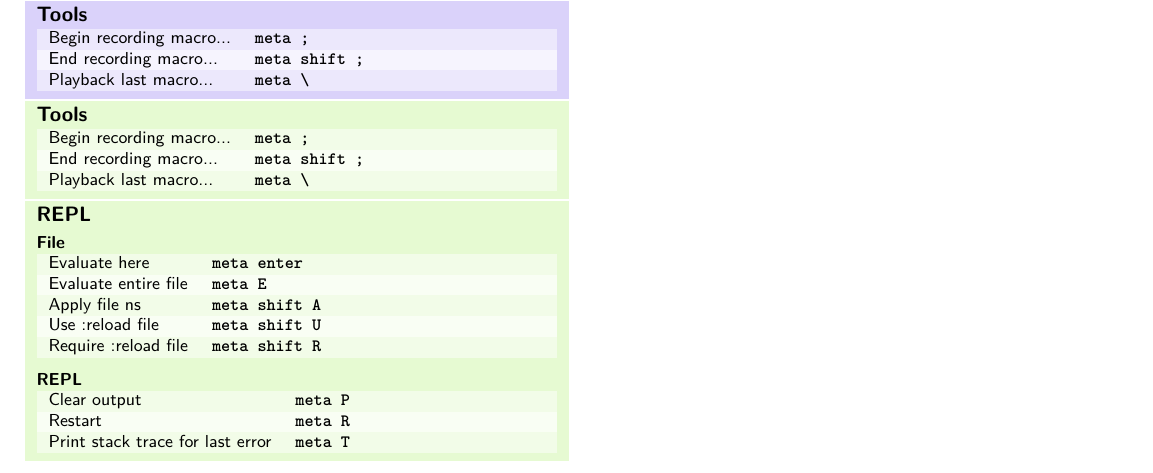
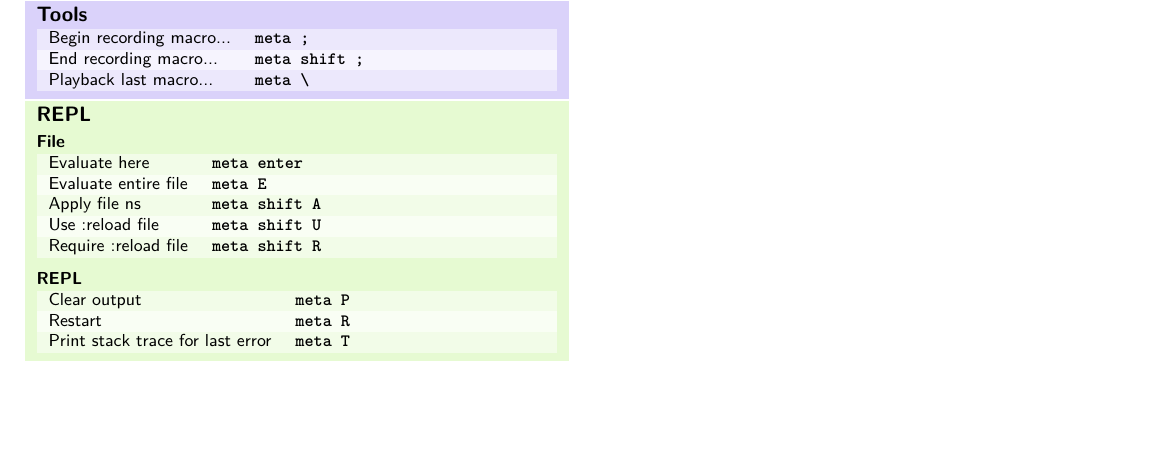
Before and after one commit to ghostandthemachine/sketchpad, a LaTeX document (docs/sketchpad-cheat-sheet.tex): part of the page, cut so that both start at the same text, the shorter picture padded with empty space. Compiled offline with pdfLaTeX.

Commit message:
fix cheat sheet layout

```diff
--- a/docs/sketchpad-cheat-sheet.tex
+++ b/docs/sketchpad-cheat-sheet.tex
@@ -148,14 +148,6 @@
                  \end{tabularx}
                }
                \colouredbox{green}{
-                 \section{Tools}
-                 \begin{tabularx}{\hsize}{lX}
-                   Begin recording macro... & \cmd {meta ;}\\
-                   End recording macro... & \cmd {meta shift ;}\\
-                   Playback last macro... & \cmd {meta \textbackslash}\\
-                 \end{tabularx}
-               }
-               \colouredbox{green}{
                  \section{REPL}
                  \subsection{File}
                  \begin{tabularx}{\hsize}{lX}
```
Also changed, not shown: docs/sketchpad-cheat-sheet.pdf, docs/sketchpad-cheat-sheet.tex (3 more changed lines).
